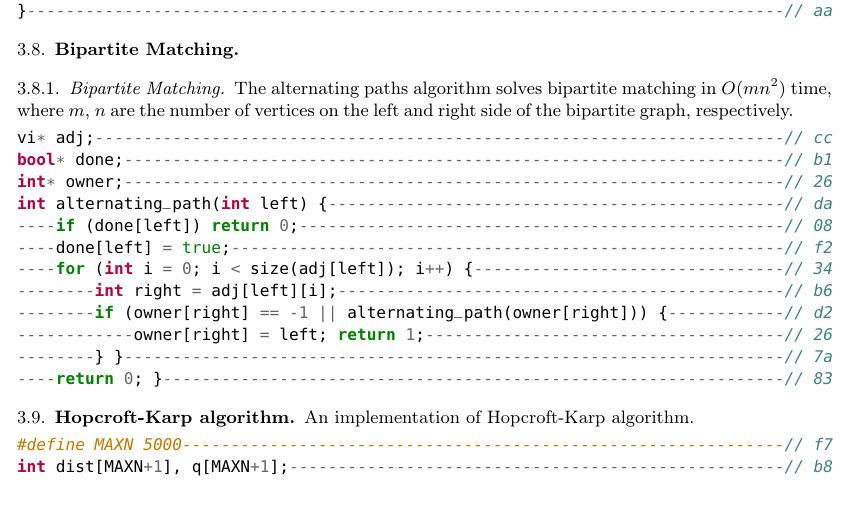
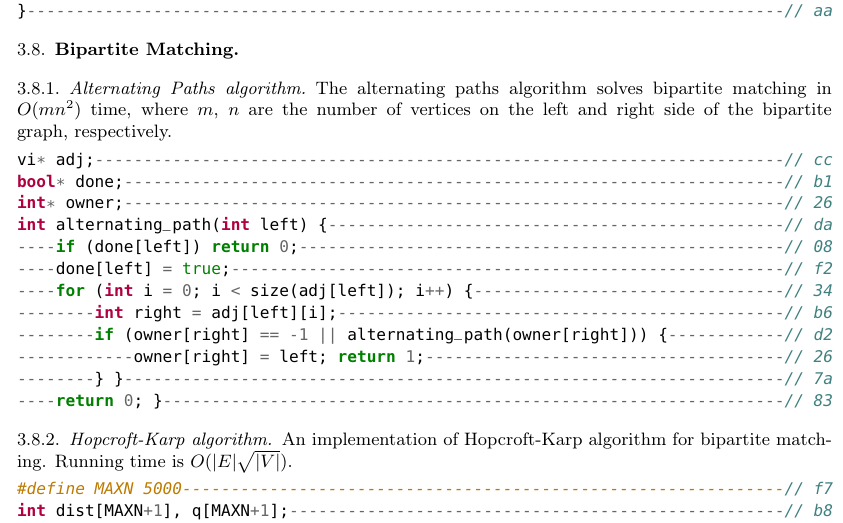
Before and after one commit to SuprDewd/CompetitiveProgramming, a LaTeX paper (comprog.tex): part of one column of page 9 of 21, cut so that both start at the same text, the shorter picture padded with empty space. The pictures show the PDF file comprog.pdf that the author committed with the source.

Commit message:
Updated description of Hopcroft-Karp algorithm.

```diff
--- a/comprog.tex
+++ b/comprog.tex
@@ -181,14 +181,15 @@ syn on | colorscheme slate
 
     \subsection{Bipartite Matching}
 
-        \subsubsection{Bipartite Matching}
+        \subsubsection{Alternating Paths algorithm}
             The alternating paths algorithm solves bipartite matching in $O(mn^2)$
             time, where $m$, $n$ are the number of vertices on the left and right
             side of the bipartite graph, respectively.
             \code{graph/bipartite_matching.cpp}
 
-        \subsection{Hopcroft-Karp algorithm}
-            An implementation of Hopcroft-Karp algorithm.
+        \subsubsection{Hopcroft-Karp algorithm}
+            An implementation of Hopcroft-Karp algorithm for bipartite
+            matching. Running time is $O(|E|\sqrt{|V|})$.
             \code{graph/hopcroft_karp.cpp}
 
     \subsection{Maximum Flow}
```
Also changed, not shown: comprog.pdf.
